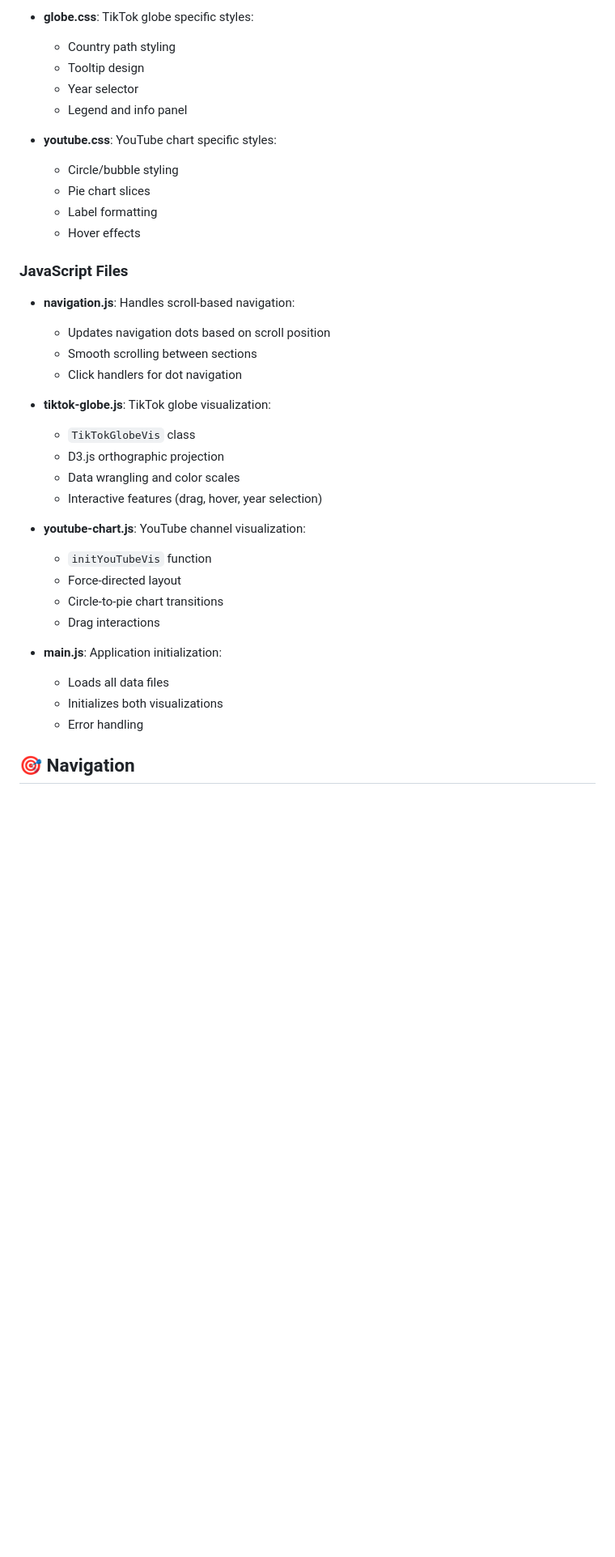
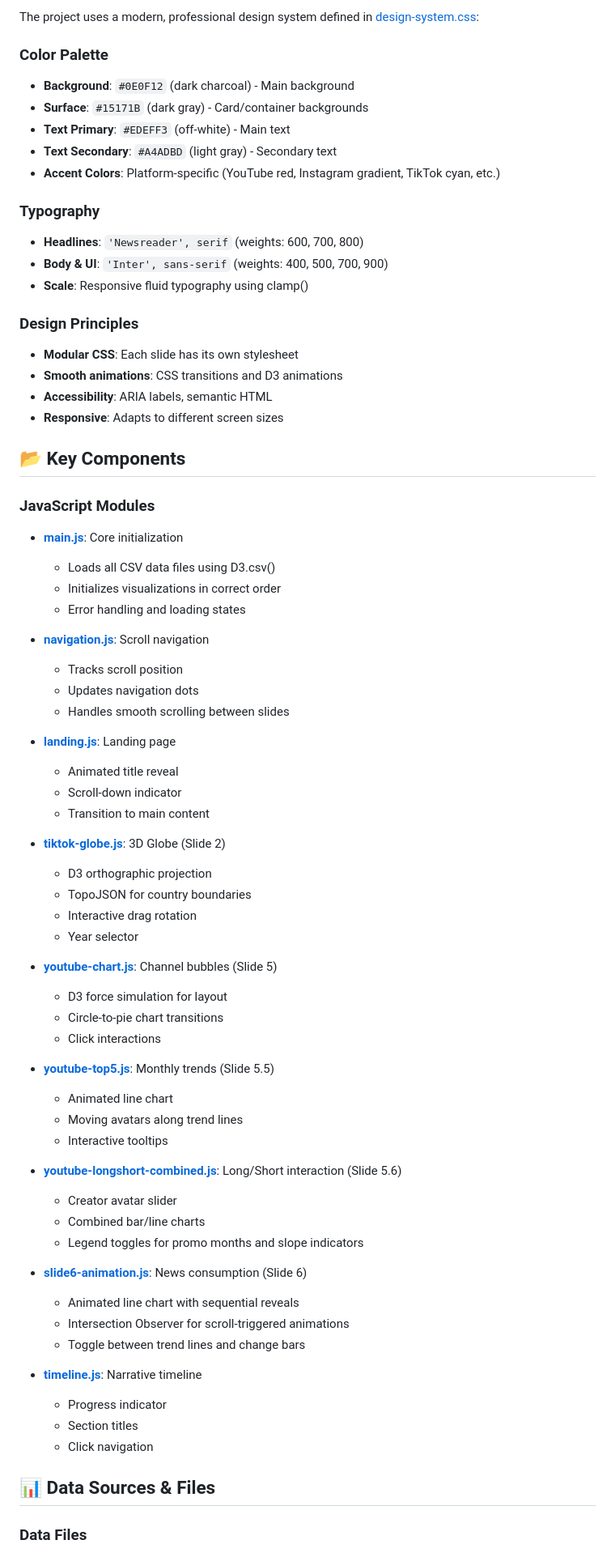
Before and after one commit to xiaoman21/CS171, a Markdown page: README.md, the part around one of its changes. Shown at 81% size. Drawn GitHub-style; blank space fills up the shorter version.

```diff
--- a/README.md
+++ b/README.md
@@ -150,39 +245,75 @@ index.html
 
-- **globe.css**: TikTok globe specific styles:
-  - Country path styling
-  - Tooltip design
+The project uses a modern, professional design system defined in [design-system.css](css/design-system.css):
+
+### Color Palette
+- **Background**: `#0E0F12` (dark charcoal) - Main background
+- **Surface**: `#15171B` (dark gray) - Card/container backgrounds
+- **Text Primary**: `#EDEFF3` (off-white) - Main text
+- **Text Secondary**: `#A4ADBD` (light gray) - Secondary text
+- **Accent Colors**: Platform-specific (YouTube red, Instagram gradient, TikTok cyan, etc.)
+
+### Typography
+- **Headlines**: `'Newsreader', serif` (weights: 600, 700, 800)
+- **Body & UI**: `'Inter', sans-serif` (weights: 400, 500, 700, 900)
+- **Scale**: Responsive fluid typography using clamp()
+
+### Design Principles
+- **Modular CSS**: Each slide has its own stylesheet
+- **Smooth animations**: CSS transitions and D3 animations
+- **Accessibility**: ARIA labels, semantic HTML
+- **Responsive**: Adapts to different screen sizes
+
+## 📂 Key Components
+
+### JavaScript Modules
+
+- **[main.js](js/main.js)**: Core initialization
+  - Loads all CSV data files using D3.csv()
+  - Initializes visualizations in correct order
+  - Error handling and loading states
+
+- **[navigation.js](js/navigation.js)**: Scroll navigation
+  - Tracks scroll position
+  - Updates navigation dots
+  - Handles smooth scrolling between slides
+
+- **[landing.js](js/landing.js)**: Landing page
+  - Animated title reveal
+  - Scroll-down indicator
+  - Transition to main content
+
+- **[tiktok-globe.js](js/tiktok-globe.js)**: 3D Globe (Slide 2)
+  - D3 orthographic projection
+  - TopoJSON for country boundaries
+  - Interactive drag rotation
   - Year selector
-  - Legend and info panel
 
-- **youtube.css**: YouTube chart specific styles:
-  - Circle/bubble styling
-  - Pie chart slices
-  - Label formatting
-  - Hover effects
+- **[youtube-chart.js](js/youtube-chart.js)**: Channel bubbles (Slide 5)
+  - D3 force simulation for layout
+  - Circle-to-pie chart transitions
+  - Click interactions
 
-### JavaScript Files
+- **[youtube-top5.js](js/youtube-top5.js)**: Monthly trends (Slide 5.5)
+  - Animated line chart
+  - Moving avatars along trend lines
+  - Interactive tooltips
 
-- **navigation.js**: Handles scroll-based navigation:
-  - Updates navigation dots based on scroll position
-  - Smooth scrolling between sections
-  - Click handlers for dot navigation
+- **[youtube-longshort-combined.js](js/youtube-longshort-combined.js)**: Long/Short interaction (Slide 5.6)
+  - Creator avatar slider
+  - Combined bar/line charts
+  - Legend toggles for promo months and slope indicators
 
-- **tiktok-globe.js**: TikTok globe visualization:
-  - `TikTokGlobeVis` class
-  - D3.js orthographic projection
-  - Data wrangling and color scales
-  - Interactive features (drag, hover, year selection)
+- **[slide6-animation.js](js/slide6-animation.js)**: News consumption (Slide 6)
+  - Animated line chart with sequential reveals
+  - Intersection Observer for scroll-triggered animations
+  - Toggle between trend lines and change bars
 
-- **youtube-chart.js**: YouTube channel visualization:
-  - `initYouTubeVis` function
-  - Force-directed layout
-  - Circle-to-pie chart transitions
-  - Drag interactions
+- **[timeline.js](js/timeline.js)**: Narrative timeline
+  - Progress indicator
+  - Section titles
+  - Click navigation
 
-- **main.js**: Application initialization:
-  - Loads all data files
-  - Initializes both visualizations
-  - Error handling
+## 📊 Data Sources & Files
 
-## 🎯 Navigation
+### Data Files
 
```
Also changed, not shown: other parts of README.md (+277 -225 lines).
